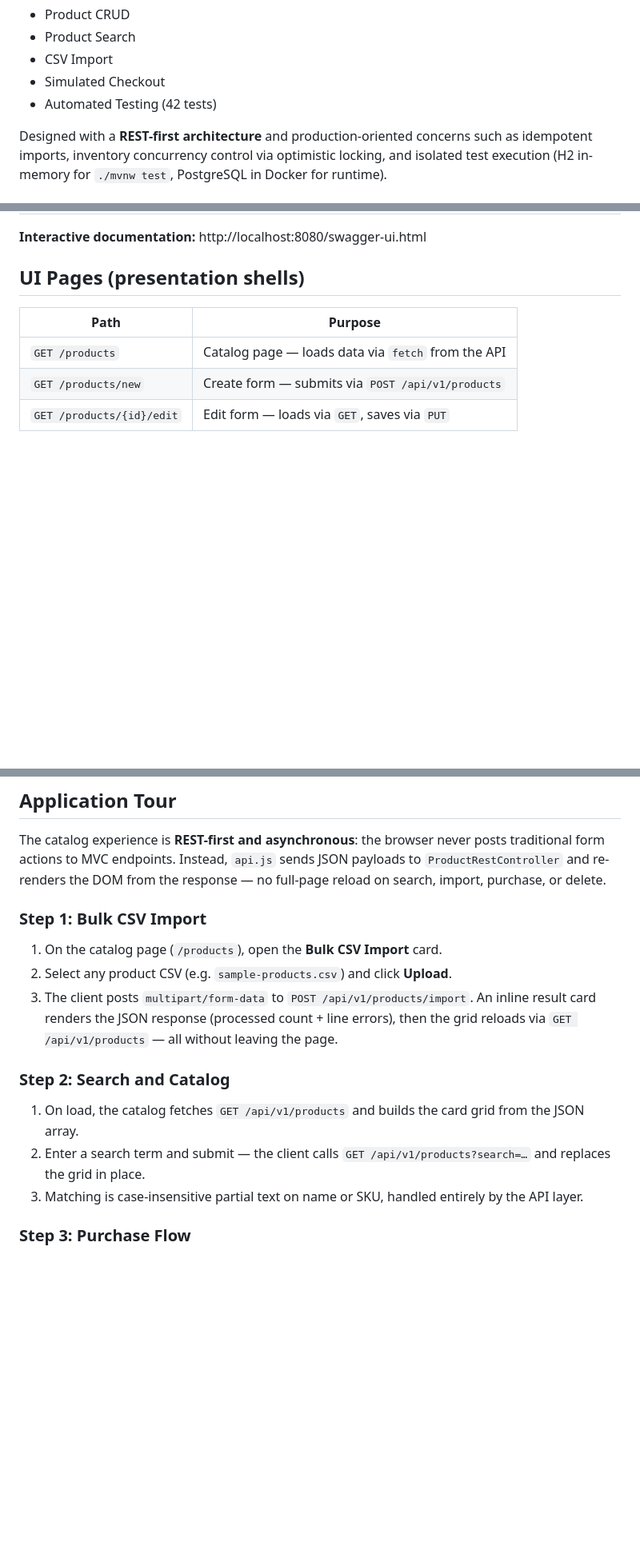
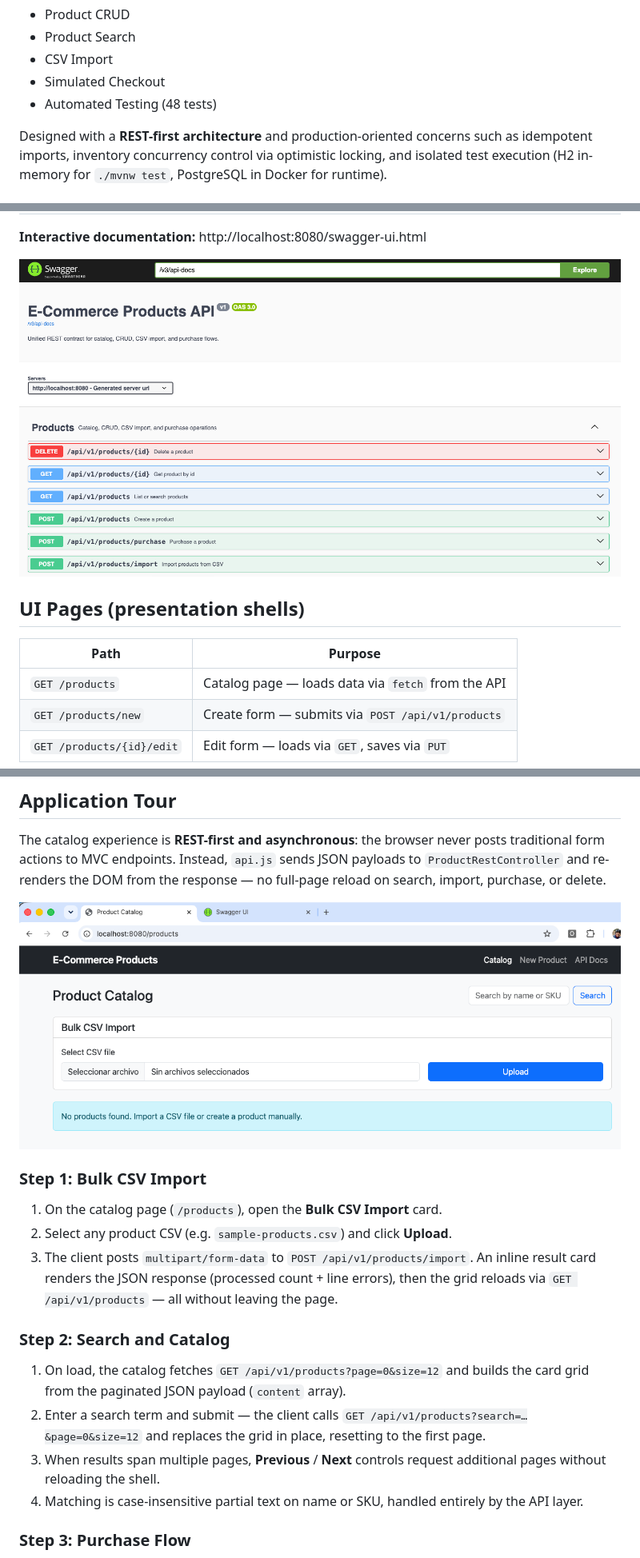
Before and after one commit to sangarcias82/retail-engine, a Markdown page: README.md, 3 parts joined by grey strips. Shown at 80% size. GitHub-like rendering; pictures changed too: docs/diagrams/application-tour.png (added), docs/diagrams/swagger.png (added); blank space fills up the shorter version.

```diff
--- a/README.md
+++ b/README.md
@@ -41,7 +41,7 @@ unified REST API with a lightweight Thymeleaf + `fetch` frontend with:
 - Product Search
 - CSV Import
 - Simulated Checkout
-- Automated Testing (42 tests)
+- Automated Testing (48 tests)
 
 Designed with a **REST-first architecture** and production-oriented concerns such as idempotent imports, inventory concurrency control via optimistic locking, and isolated test execution (H2 in-memory for `./mvnw test`, PostgreSQL in Docker for runtime).
 
@@ -123,6 +123,8 @@ All business operations are exposed through a single versioned controller. The U
 | `POST` | `/api/v1/products/purchase` | Simulated checkout / stock decrement | JSON body `{ "productId": number, "quantity": number }`. Returns order confirmation or `409 Conflict` on optimistic-lock failure. |
 
 **Interactive documentation:** http://localhost:8080/swagger-ui.html
+
+![Swagger UI — interactive OpenAPI documentation for catalog, CRUD, import, and purchase endpoints](docs/diagrams/swagger.png)
 
 <a id="ui-pages"></a>
 ## UI Pages (presentation shells)
@@ -396,6 +418,8 @@ The application is fully containerized. You do not need Java, Maven, or PostgreS
 
 The catalog experience is **REST-first and asynchronous**: the browser never posts traditional form actions to MVC endpoints. Instead, `api.js` sends JSON payloads to `ProductRestController` and re-renders the DOM from the response — no full-page reload on search, import, purchase, or delete.
 
+![Application Tour — product catalog with bulk CSV import, search, and REST-driven UI](docs/diagrams/application-tour.png)
+
 ### Step 1: Bulk CSV Import
 
 1. On the catalog page (`/products`), open the **Bulk CSV Import** card.
@@ -404,9 +428,10 @@ The catalog experience is **REST-first and asynchronous**: the browser never pos
 
 ### Step 2: Search and Catalog
 
-1. On load, the catalog fetches `GET /api/v1/products` and builds the card grid from the JSON array.
-2. Enter a search term and submit — the client calls `GET /api/v1/products?search=…` and replaces the grid in place.
-3. Matching is case-insensitive partial text on name or SKU, handled entirely by the API layer.
+1. On load, the catalog fetches `GET /api/v1/products?page=0&size=12` and builds the card grid from the paginated JSON payload (`content` array).
+2. Enter a search term and submit — the client calls `GET /api/v1/products?search=…&page=0&size=12` and replaces the grid in place, resetting to the first page.
+3. When results span multiple pages, **Previous** / **Next** controls request additional pages without reloading the shell.
+4. Matching is case-insensitive partial text on name or SKU, handled entirely by the API layer.
 
 ### Step 3: Purchase Flow
 
```
Also changed, not shown: other parts of README.md (+36 -16 lines).
